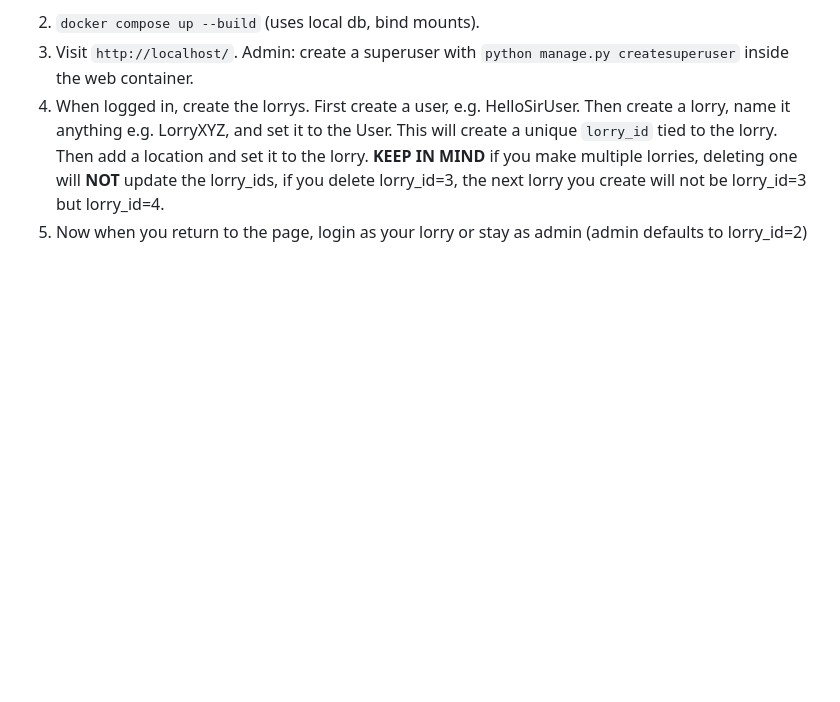
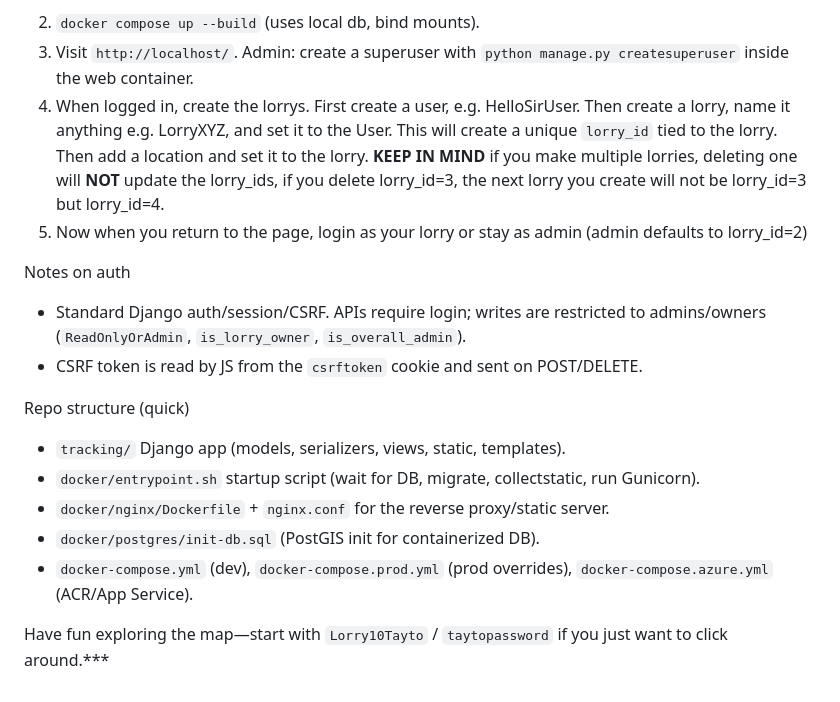
Before and after one commit to jakewalshh/AWM_CA2, a Markdown page: README.md, the part around the change. Rendered like a GitHub page; blank space fills up the shorter version.

Commit message:
finished readme

```diff
--- a/README.md
+++ b/README.md
@@ -64,3 +64,16 @@ OVERPASS_URL=https://overpass-api.de/api/interpreter
 3) Visit `http://localhost/`. Admin: create a superuser with `python manage.py createsuperuser` inside the web container.
 4) When logged in, create the lorrys. First create a user, e.g. HelloSirUser. Then create a lorry, name it anything e.g. LorryXYZ, and set it to the User. This will create a unique `lorry_id` tied to the lorry. Then add a location and set it to the lorry. **KEEP IN MIND** if you make multiple lorries, deleting one will **NOT** update the lorry_ids, if you delete lorry_id=3, the next lorry you create will not be lorry_id=3 but lorry_id=4.
 5) Now when you return to the page, login as your lorry or stay as admin (admin defaults to lorry_id=2)
+
+Notes on auth
+- Standard Django auth/session/CSRF. APIs require login; writes are restricted to admins/owners (`ReadOnlyOrAdmin`, `is_lorry_owner`, `is_overall_admin`).
+- CSRF token is read by JS from the `csrftoken` cookie and sent on POST/DELETE.
+
+Repo structure (quick)
+- `tracking/` Django app (models, serializers, views, static, templates).
+- `docker/entrypoint.sh` startup script (wait for DB, migrate, collectstatic, run Gunicorn).
+- `docker/nginx/Dockerfile` + `nginx.conf` for the reverse proxy/static server.
+- `docker/postgres/init-db.sql` (PostGIS init for containerized DB).
+- `docker-compose.yml` (dev), `docker-compose.prod.yml` (prod overrides), `docker-compose.azure.yml` (ACR/App Service).
+
+Have fun exploring the map—start with `Lorry10Tayto` / `taytopassword` if you just want to click around.***
```
